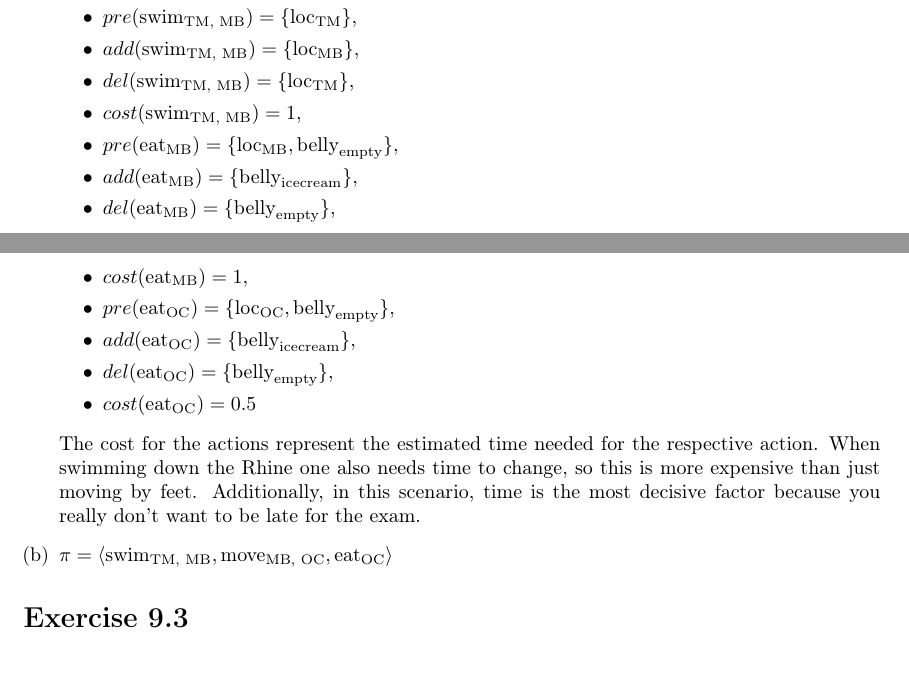
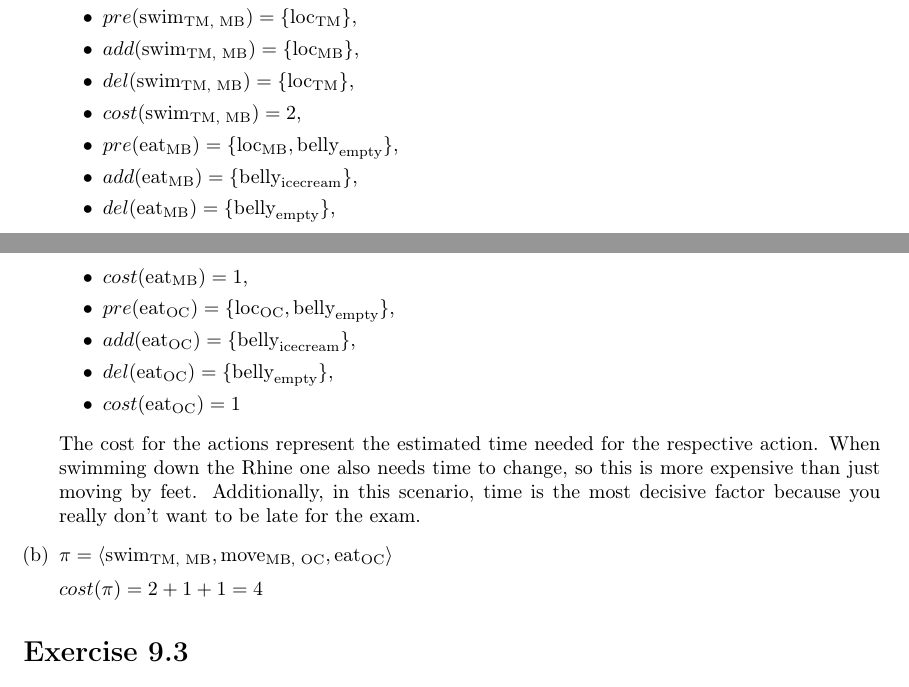
Before and after one commit to beniregez/AI_2026, a LaTeX document (ex09/sheet09_Regez_Tritschler.tex): two parts of pages 1 and 2 of 2, joined at a grey line, cut so that both start at the same text. Compiled offline with pdfLaTeX.

Commit message:
Correct cost() in 9.2

```diff
--- a/ex09/sheet09_Regez_Tritschler.tex
+++ b/ex09/sheet09_Regez_Tritschler.tex
@@ -128,7 +128,7 @@ with $n$ variables, $m$ clauses, and $k$ variables in each clause
         \{ \text{loc}_\text{MB} \}$,
         \item $del(\text{swim}_\text{TM, MB}) =
         \{ \text{loc}_\text{TM} \}$,
-        \item $cost(\text{swim}_\text{TM, MB}) = 1$,
+        \item $cost(\text{swim}_\text{TM, MB}) = 2$,
         \item $pre(\text{eat}_\text{MB}) =
         \{ \text{loc}_\text{MB}, \text{belly}_\text{empty} \}$,
         \item $add(\text{eat}_\text{MB}) =
@@ -142,7 +142,7 @@ with $n$ variables, $m$ clauses, and $k$ variables in each clause
         \{ \text{belly}_\text{icecream} \}$,
         \item $del(\text{eat}_\text{OC}) =
         \{ \text{belly}_\text{empty} \}$,
-        \item $cost(\text{eat}_\text{OC}) = 0.5$
+        \item $cost(\text{eat}_\text{OC}) = 1$
     \end{itemize}
     The cost for the actions represent the estimated time needed for
     the respective action. When swimming down the Rhine one also needs
@@ -153,7 +153,8 @@ with $n$ variables, $m$ clauses, and $k$ variables in each clause
         \text{swim}_\text{TM, MB},
         \text{move}_\text{MB, OC},
         \text{eat}_\text{OC}
-    \rangle$
+    \rangle$\\[0.5em]
+    $cost(\pi) = 2 + 1 + 1 = 4$
 \end{enumerate}
 
 \section{}
```
